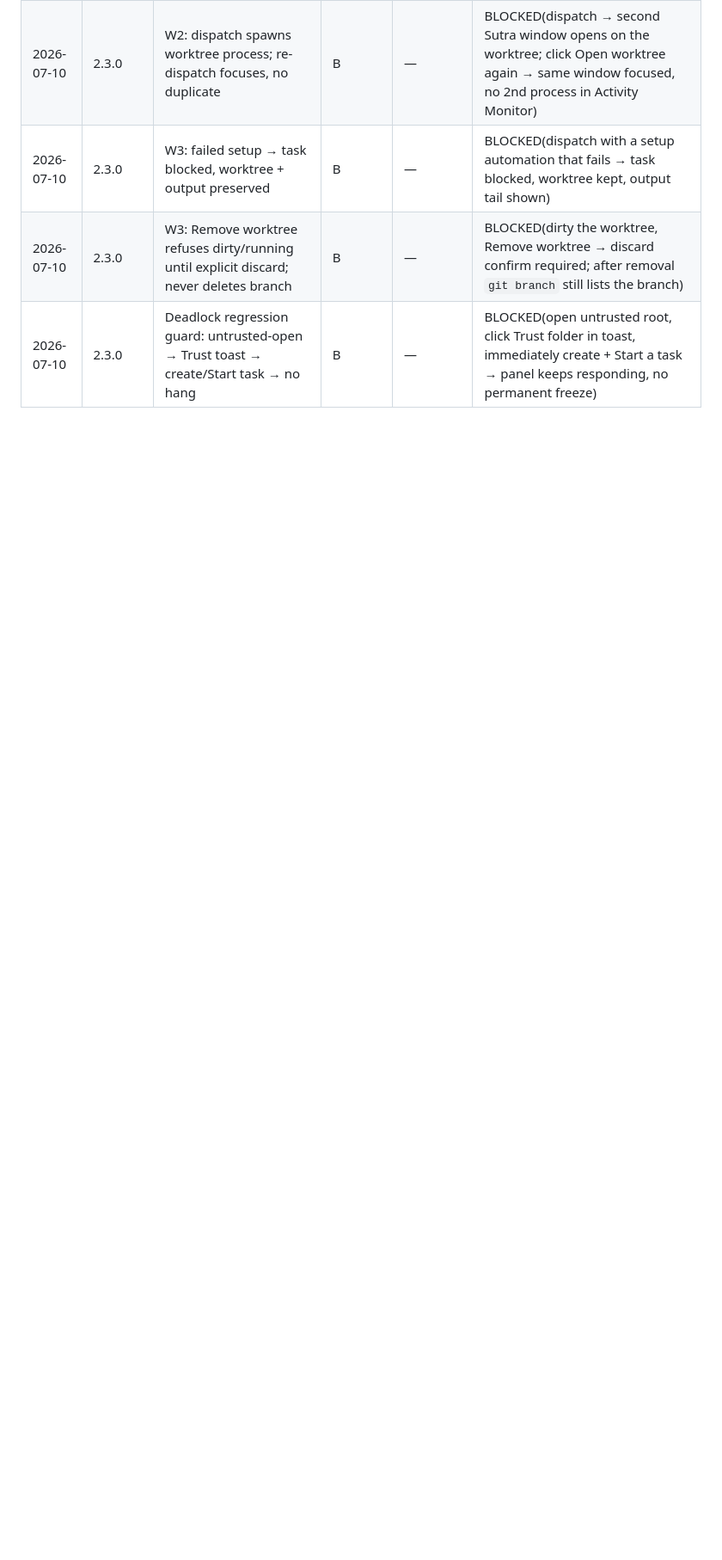
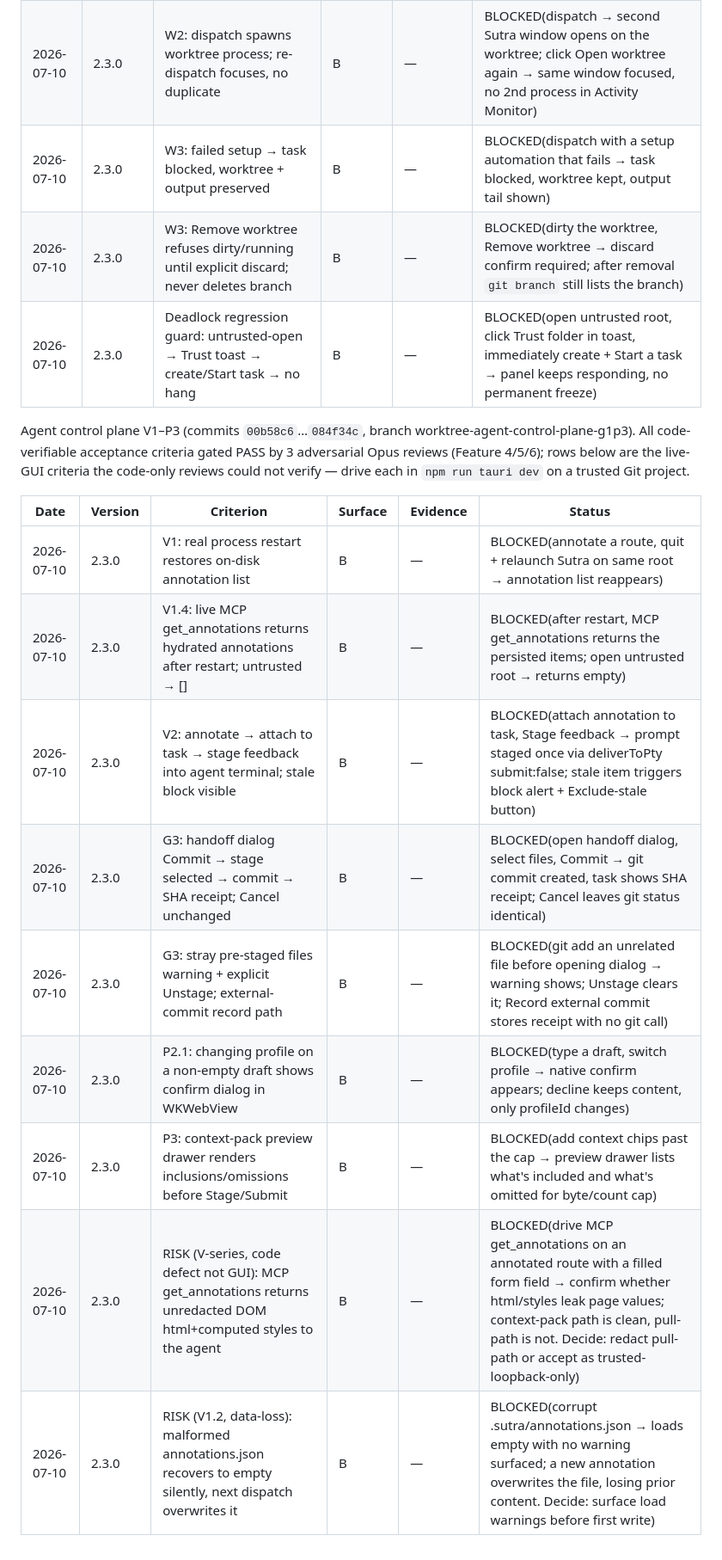
Before and after one commit to ravi1395/sutra, a Markdown page: VERIFY-LEDGER.md, the part around the change. Shown at 86% size. Rendered like a GitHub page; blank space fills up the shorter version.

Commit message:
docs: log V1-P3 GUI-owed criteria + 2 Feature-4 risks to verify ledger
Co-Authored-By: Claude Opus 4.8 (1M context) <noreply@anthropic.com>
Claude-Session: https://claude.ai/code/session_014zLGdPjYViWAdAAHYut72Q

```diff
--- a/VERIFY-LEDGER.md
+++ b/VERIFY-LEDGER.md
@@ -22,3 +22,17 @@ Agent control plane T1–W3 (commit `bc08a8f`, branch v2.3.0). Logic gated PASS
 | 2026-07-10 | 2.3.0 | W3: failed setup → task blocked, worktree + output preserved | B | — | BLOCKED(dispatch with a setup automation that fails → task blocked, worktree kept, output tail shown) |
 | 2026-07-10 | 2.3.0 | W3: Remove worktree refuses dirty/running until explicit discard; never deletes branch | B | — | BLOCKED(dirty the worktree, Remove worktree → discard confirm required; after removal `git branch` still lists the branch) |
 | 2026-07-10 | 2.3.0 | Deadlock regression guard: untrusted-open → Trust toast → create/Start task → no hang | B | — | BLOCKED(open untrusted root, click Trust folder in toast, immediately create + Start a task → panel keeps responding, no permanent freeze) |
+
+Agent control plane V1–P3 (commits `00b58c6`…`084f34c`, branch worktree-agent-control-plane-g1p3). All code-verifiable acceptance criteria gated PASS by 3 adversarial Opus reviews (Feature 4/5/6); rows below are the live-GUI criteria the code-only reviews could not verify — drive each in `npm run tauri dev` on a trusted Git project.
+
+| Date | Version | Criterion | Surface | Evidence | Status |
+|---|---|---|---|---|---|
+| 2026-07-10 | 2.3.0 | V1: real process restart restores on-disk annotation list | B | — | BLOCKED(annotate a route, quit + relaunch Sutra on same root → annotation list reappears) |
+| 2026-07-10 | 2.3.0 | V1.4: live MCP get_annotations returns hydrated annotations after restart; untrusted → [] | B | — | BLOCKED(after restart, MCP get_annotations returns the persisted items; open untrusted root → returns empty) |
+| 2026-07-10 | 2.3.0 | V2: annotate → attach to task → stage feedback into agent terminal; stale block visible | B | — | BLOCKED(attach annotation to task, Stage feedback → prompt staged once via deliverToPty submit:false; stale item triggers block alert + Exclude-stale button) |
+| 2026-07-10 | 2.3.0 | G3: handoff dialog Commit → stage selected → commit → SHA receipt; Cancel unchanged | B | — | BLOCKED(open handoff dialog, select files, Commit → git commit created, task shows SHA receipt; Cancel leaves git status identical) |
+| 2026-07-10 | 2.3.0 | G3: stray pre-staged files warning + explicit Unstage; external-commit record path | B | — | BLOCKED(git add an unrelated file before opening dialog → warning shows; Unstage clears it; Record external commit stores receipt with no git call) |
+| 2026-07-10 | 2.3.0 | P2.1: changing profile on a non-empty draft shows confirm dialog in WKWebView | B | — | BLOCKED(type a draft, switch profile → native confirm appears; decline keeps content, only profileId changes) |
+| 2026-07-10 | 2.3.0 | P3: context-pack preview drawer renders inclusions/omissions before Stage/Submit | B | — | BLOCKED(add context chips past the cap → preview drawer lists what's included and what's omitted for byte/count cap) |
+| 2026-07-10 | 2.3.0 | RISK (V-series, code defect not GUI): MCP get_annotations returns unredacted DOM html+computed styles to the agent | B | — | BLOCKED(drive MCP get_annotations on an annotated route with a filled form field → confirm whether html/styles leak page values; context-pack path is clean, pull-path is not. Decide: redact pull-path or accept as trusted-loopback-only) |
+| 2026-07-10 | 2.3.0 | RISK (V1.2, data-loss): malformed annotations.json recovers to empty silently, next dispatch overwrites it | B | — | BLOCKED(corrupt .sutra/annotations.json → loads empty with no warning surfaced; a new annotation overwrites the file, losing prior content. Decide: surface load warnings before first write) |
```
